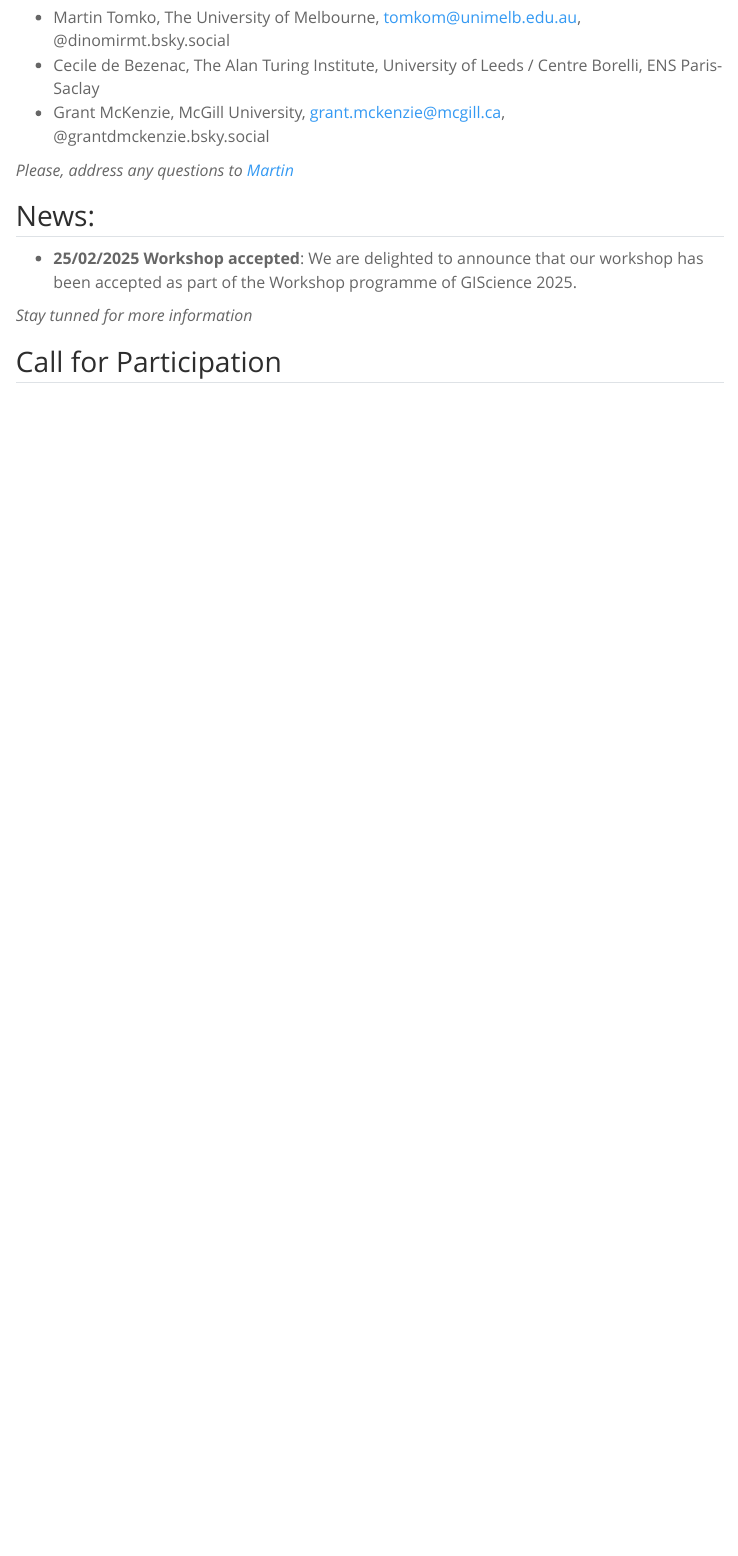
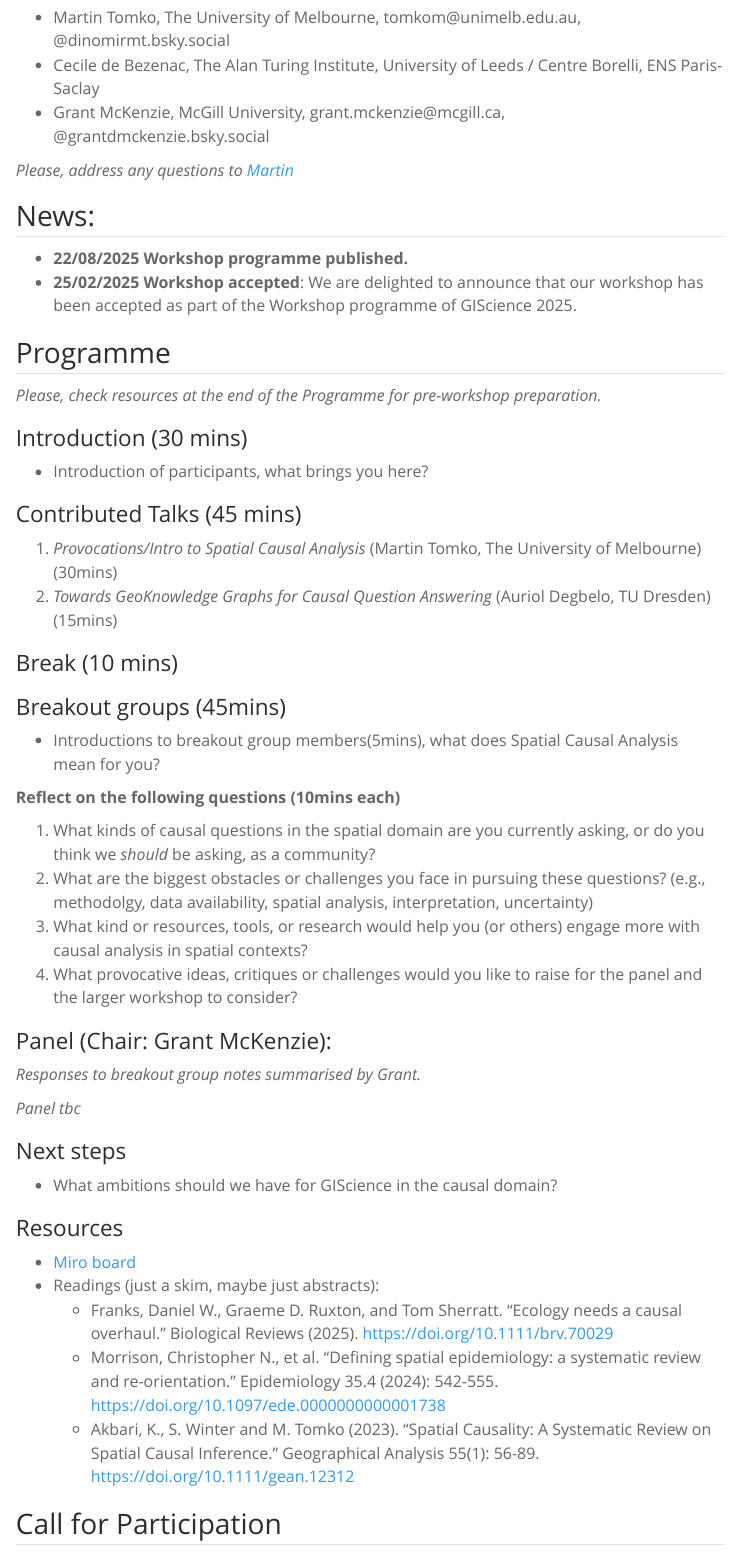
Before and after one commit to SpatialCausal/spatialcausal.github.io, a Quarto document (stcausal-2025/index.qmd): the page in a window 1100 px wide, from 210 px down. Rendered offline with R 4.5, knitr and Pandoc in place of Quarto, with nearby package versions; menus at the side of the page are left out.

Commit message:
Updated programme

```diff
--- a/stcausal-2025/index.qmd
+++ b/stcausal-2025/index.qmd
@@ -10,14 +10,47 @@ title: "STCausal@GIScience2025 "
 
 **Organisers:**
 
--	Martin Tomko, The University of Melbourne, tomkom@unimelb.edu.au, @dinomirmt.bsky.social
--	Cecile de Bezenac, The Alan Turing Institute, University of Leeds / Centre Borelli, ENS Paris-Saclay
--	Grant McKenzie, McGill University, grant.mckenzie@mcgill.ca, @grantdmckenzie.bsky.social
+-   Martin Tomko, The University of Melbourne, tomkom\@unimelb.edu.au, @dinomirmt.bsky.social
+-   Cecile de Bezenac, The Alan Turing Institute, University of Leeds / Centre Borelli, ENS Paris-Saclay
+-   Grant McKenzie, McGill University, grant.mckenzie\@mcgill.ca, @grantdmckenzie.bsky.social
 
 *Please, address any questions to [Martin](mailto:tomkom@unimelb.edu.au)*
 
 ## News:
 
-- **25/02/2025 Workshop accepted**: We are delighted to announce that our workshop has been accepted as part of the Workshop programme of GIScience 2025.
+- **22/08/2025 Workshop programme published.**
+-   **25/02/2025 Workshop accepted**: We are delighted to announce that our workshop has been accepted as part of the Workshop programme of GIScience 2025.
 
-*Stay tunned for more information*
+## Programme
+
+*Please, check resources at the end of the Programme for pre-workshop preparation.*
+
+### Introduction (30 mins)
+
+-   Introduction of participants, what brings you here?
+
+### Contributed Talks (45 mins)
+
+1.  *Provocations/Intro to Spatial Causal Analysis* (Martin Tomko, The University of Melbourne) (30mins)
+2.  *Towards GeoKnowledge Graphs for Causal Question Answering* (Auriol Degbelo, TU Dresden) (15mins)
+
+### Break (10 mins)
+
+### Breakout groups (45mins)
+
+-   Introductions to breakout group members(5mins), what does Spatial Causal Analysis mean for you?
+
+**Reflect on the following questions (10mins each)**
+
+1.  What kinds of causal questions in the spatial domain are you currently asking, or do you think we *should* be asking, as a community?
+2.  What are the biggest obstacles or challenges you face in pursuing these questions? (e.g., methodolgy, data availability, spatial analysis, interpretation, uncertainty)
+3. What kind or resources, tools, or research would help you (or others) engage more with causal analysis in spatial contexts?
+4. What provocative ideas, critiques or challenges would you like to raise for the panel and the larger workshop to consider?
+
+### Panel (Chair: Grant McKenzie):
+
+*Responses to breakout group notes summarised by Grant.*
+
+*Panel tbc* <!--
+1. Auriol Degbelo
+2. Martin Tomko
@@ -24,3 +62,15 @@ title: "STCausal@GIScience2025 "
+### Next steps
+
+-   What ambitions should we have for GIScience in the causal domain?
+
+### Resources
+
+- [Miro board](https://tinyurl.com/stcausal2025)
+- Readings (just a skim, maybe just abstracts):
+  - Franks, Daniel W., Graeme D. Ruxton, and Tom Sherratt. "Ecology needs a causal overhaul." Biological Reviews (2025). [https://doi.org/10.1111/brv.70029](https://doi.org/10.1111/brv.70029)
+  - Morrison, Christopher N., et al. "Defining spatial epidemiology: a systematic review and re-orientation." Epidemiology 35.4 (2024): 542-555. [https://doi.org/10.1097/ede.0000000000001738](https://doi.org/10.1097/ede.0000000000001738)
+  - Akbari, K., S. Winter and M. Tomko (2023). "Spatial Causality: A Systematic Review on Spatial Causal Inference." Geographical Analysis 55(1): 56-89. [https://doi.org/10.1111/gean.12312](https://doi.org/10.1111/gean.12312)
+
 
 ## Call for Participation
 
```
Also changed, not shown: docs/search.json, stcausal-2025/index.qmd (53 more changed lines), 5 other files.
